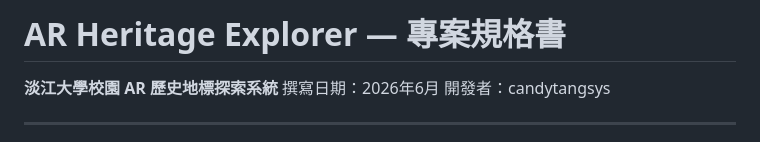
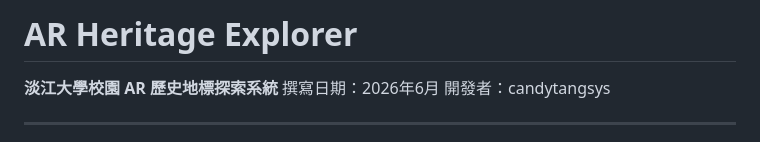
Before and after one commit to candytangsys/ar-heritage-explorer, a Markdown page: README.md, the part around the change. Drawn GitHub-style.

```diff
--- a/DESIGN_SPECIFICATION.md
+++ b/README.md
@@ -1,4 +1,4 @@
-# AR Heritage Explorer — 專案規格書
+# AR Heritage Explorer
 
 **淡江大學校園 AR 歷史地標探索系統**
 撰寫日期：2026年6月
```
